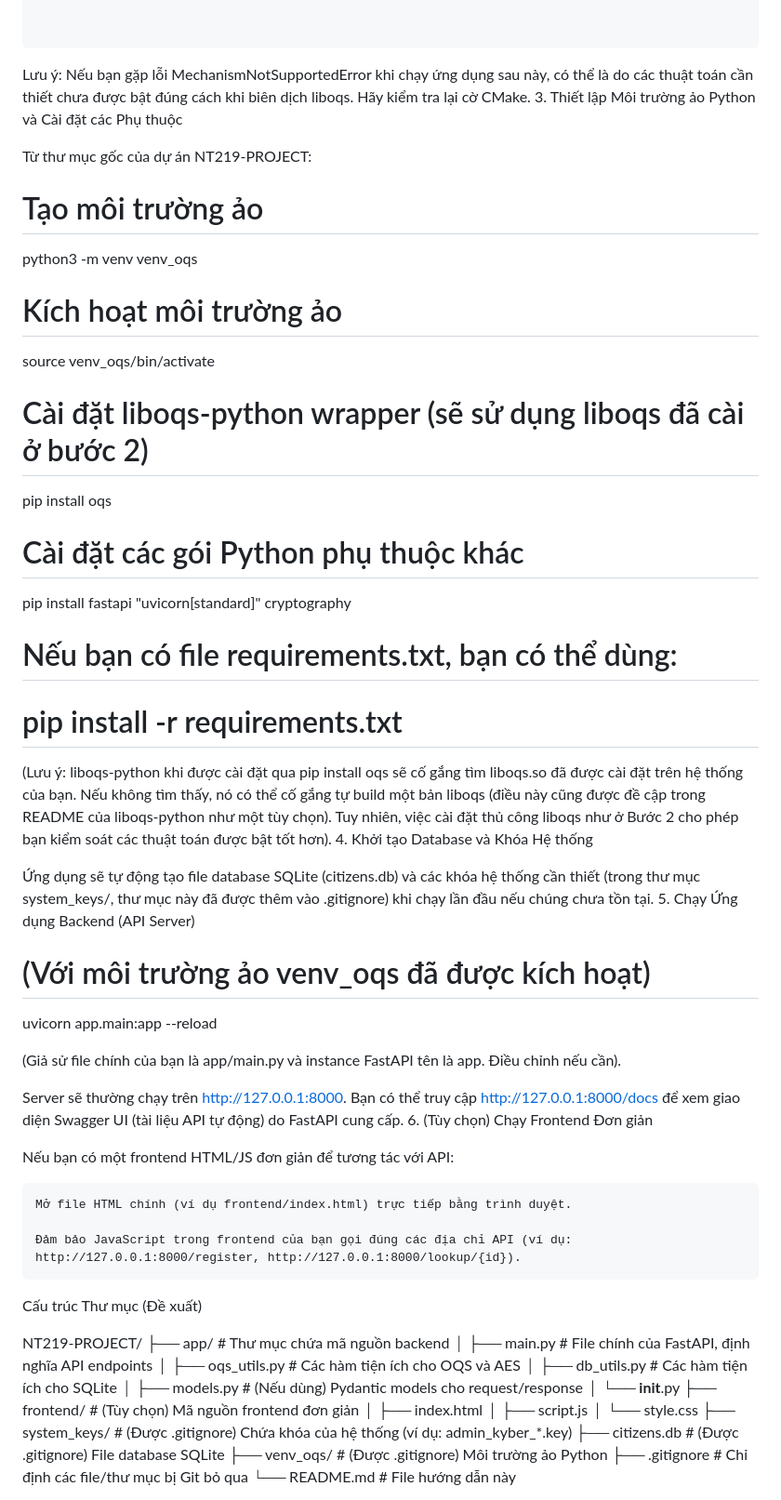
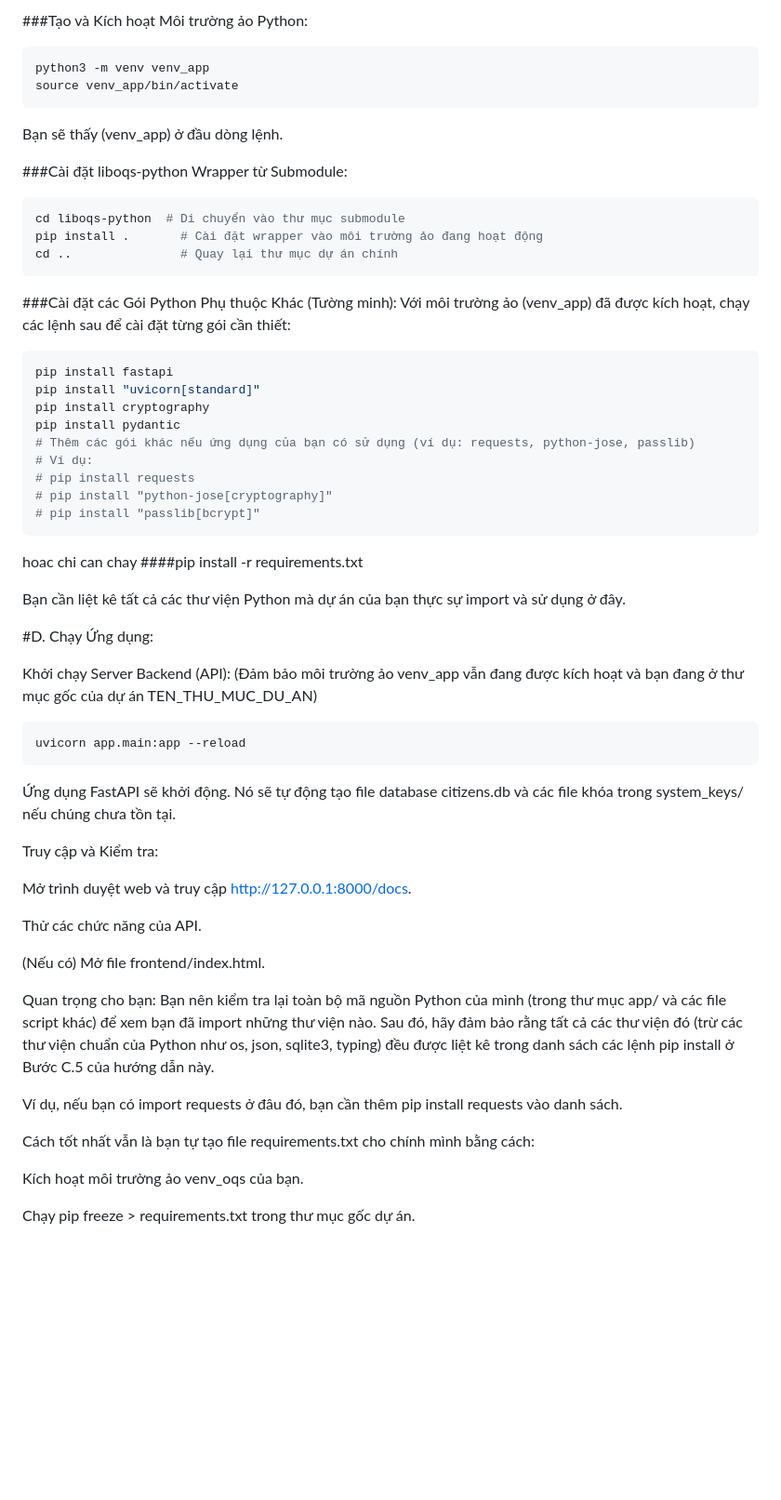
Before and after one commit to helomyname234/NT219-PROJECT, a Markdown page: README.md, the part around the change printed below. Shown: that part at 93% size. Drawn GitHub-style; blank space fills up the shorter version.

````diff
--- a/README.md
+++ b/README.md
@@ -65,64 +87,61 @@ cd /path/to/your/NT219-PROJECT # Thay bằng đường dẫn thực tế
+###Tạo và Kích hoạt Môi trường ảo Python:
+```bash
+python3 -m venv venv_app
+source venv_app/bin/activate
+```
+
+Bạn sẽ thấy (venv_app) ở đầu dòng lệnh.
+
+###Cài đặt liboqs-python Wrapper từ Submodule:
+```bash
+cd liboqs-python  # Di chuyển vào thư mục submodule
+pip install .       # Cài đặt wrapper vào môi trường ảo đang hoạt động
+cd ..               # Quay lại thư mục dự án chính
+```
 
 
+###Cài đặt các Gói Python Phụ thuộc Khác (Tường minh):
+Với môi trường ảo (venv_app) đã được kích hoạt, chạy các lệnh sau để cài đặt từng gói cần thiết:
+```bash
+pip install fastapi
+pip install "uvicorn[standard]"
+pip install cryptography
+pip install pydantic
+# Thêm các gói khác nếu ứng dụng của bạn có sử dụng (ví dụ: requests, python-jose, passlib)
+# Ví dụ:
+# pip install requests
+# pip install "python-jose[cryptography]"
+# pip install "passlib[bcrypt]"
 ```
-Lưu ý: Nếu bạn gặp lỗi MechanismNotSupportedError khi chạy ứng dụng sau này, có thể là do các thuật toán cần thiết chưa được bật đúng cách khi biên dịch liboqs. Hãy kiểm tra lại cờ CMake.
-3. Thiết lập Môi trường ảo Python và Cài đặt các Phụ thuộc
+hoac chi can chay ####pip install -r requirements.txt
 
-Từ thư mục gốc của dự án NT219-PROJECT:
+Bạn cần liệt kê tất cả các thư viện Python mà dự án của bạn thực sự import và sử dụng ở đây.
 
+#D. Chạy Ứng dụng:
 
-# Tạo môi trường ảo
-python3 -m venv venv_oqs
-# Kích hoạt môi trường ảo
-source venv_oqs/bin/activate
+Khởi chạy Server Backend (API):
+(Đảm bảo môi trường ảo venv_app vẫn đang được kích hoạt và bạn đang ở thư mục gốc của dự án TEN_THU_MUC_DU_AN)
+```bash
+uvicorn app.main:app --reload
+```
+Ứng dụng FastAPI sẽ khởi động. Nó sẽ tự động tạo file database citizens.db và các file khóa trong system_keys/ nếu chúng chưa tồn tại.
 
-# Cài đặt liboqs-python wrapper (sẽ sử dụng liboqs đã cài ở bước 2)
-pip install oqs
+Truy cập và Kiểm tra:
 
-# Cài đặt các gói Python phụ thuộc khác
-pip install fastapi "uvicorn[standard]" cryptography
-# Nếu bạn có file requirements.txt, bạn có thể dùng:
-# pip install -r requirements.txt
+Mở trình duyệt web và truy cập http://127.0.0.1:8000/docs.
 
+Thử các chức năng của API.
 
-(Lưu ý: liboqs-python khi được cài đặt qua pip install oqs sẽ cố gắng tìm liboqs.so đã được cài đặt trên hệ thống của bạn. Nếu không tìm thấy, nó có thể cố gắng tự build một bản liboqs (điều này cũng được đề cập trong README của liboqs-python như một tùy chọn). Tuy nhiên, việc cài đặt thủ công liboqs như ở Bước 2 cho phép bạn kiểm soát các thuật toán được bật tốt hơn).
-4. Khởi tạo Database và Khóa Hệ thống
+(Nếu có) Mở file frontend/index.html.
 
-Ứng dụng sẽ tự động tạo file database SQLite (citizens.db) và các khóa hệ thống cần thiết (trong thư mục system_keys/, thư mục này đã được thêm vào .gitignore) khi chạy lần đầu nếu chúng chưa tồn tại.
-5. Chạy Ứng dụng Backend (API Server)
-# (Với môi trường ảo venv_oqs đã được kích hoạt)
-uvicorn app.main:app --reload
+Quan trọng cho bạn:
+Bạn nên kiểm tra lại toàn bộ mã nguồn Python của mình (trong thư mục app/ và các file script khác) để xem bạn đã import những thư viện nào. Sau đó, hãy đảm bảo rằng tất cả các thư viện đó (trừ các thư viện chuẩn của Python như os, json, sqlite3, typing) đều được liệt kê trong danh sách các lệnh pip install ở Bước C.5 của hướng dẫn này.
 
-(Giả sử file chính của bạn là app/main.py và instance FastAPI tên là app. Điều chỉnh nếu cần).
+Ví dụ, nếu bạn có import requests ở đâu đó, bạn cần thêm pip install requests vào danh sách.
 
-Server sẽ thường chạy trên http://127.0.0.1:8000. Bạn có thể truy cập http://127.0.0.1:8000/docs để xem giao diện Swagger UI (tài liệu API tự động) do FastAPI cung cấp.
-6. (Tùy chọn) Chạy Frontend Đơn giản
+Cách tốt nhất vẫn là bạn tự tạo file requirements.txt cho chính mình bằng cách:
 
-Nếu bạn có một frontend HTML/JS đơn giản để tương tác với API:
+Kích hoạt môi trường ảo venv_oqs của bạn.
 
-    Mở file HTML chính (ví dụ frontend/index.html) trực tiếp bằng trình duyệt.
+Chạy pip freeze > requirements.txt trong thư mục gốc dự án.
 
-    Đảm bảo JavaScript trong frontend của bạn gọi đúng các địa chỉ API (ví dụ: http://127.0.0.1:8000/register, http://127.0.0.1:8000/lookup/{id}).
-
-Cấu trúc Thư mục (Đề xuất)
-
-
-NT219-PROJECT/
-├── app/                    # Thư mục chứa mã nguồn backend
-│   ├── main.py             # File chính của FastAPI, định nghĩa API endpoints
-│   ├── oqs_utils.py        # Các hàm tiện ích cho OQS và AES
-│   ├── db_utils.py         # Các hàm tiện ích cho SQLite
-│   ├── models.py           # (Nếu dùng) Pydantic models cho request/response
-│   └── __init__.py
-├── frontend/               # (Tùy chọn) Mã nguồn frontend đơn giản
-│   ├── index.html
-│   ├── script.js
-│   └── style.css
-├── system_keys/            # (Được .gitignore) Chứa khóa của hệ thống (ví dụ: admin_kyber_*.key)
-├── citizens.db             # (Được .gitignore) File database SQLite
-├── venv_oqs/               # (Được .gitignore) Môi trường ảo Python
-├── .gitignore              # Chỉ định các file/thư mục bị Git bỏ qua
-└── README.md               # File hướng dẫn này
-
-
-
````
Also changed, not shown: other parts of README.md (+63 -88 lines).
